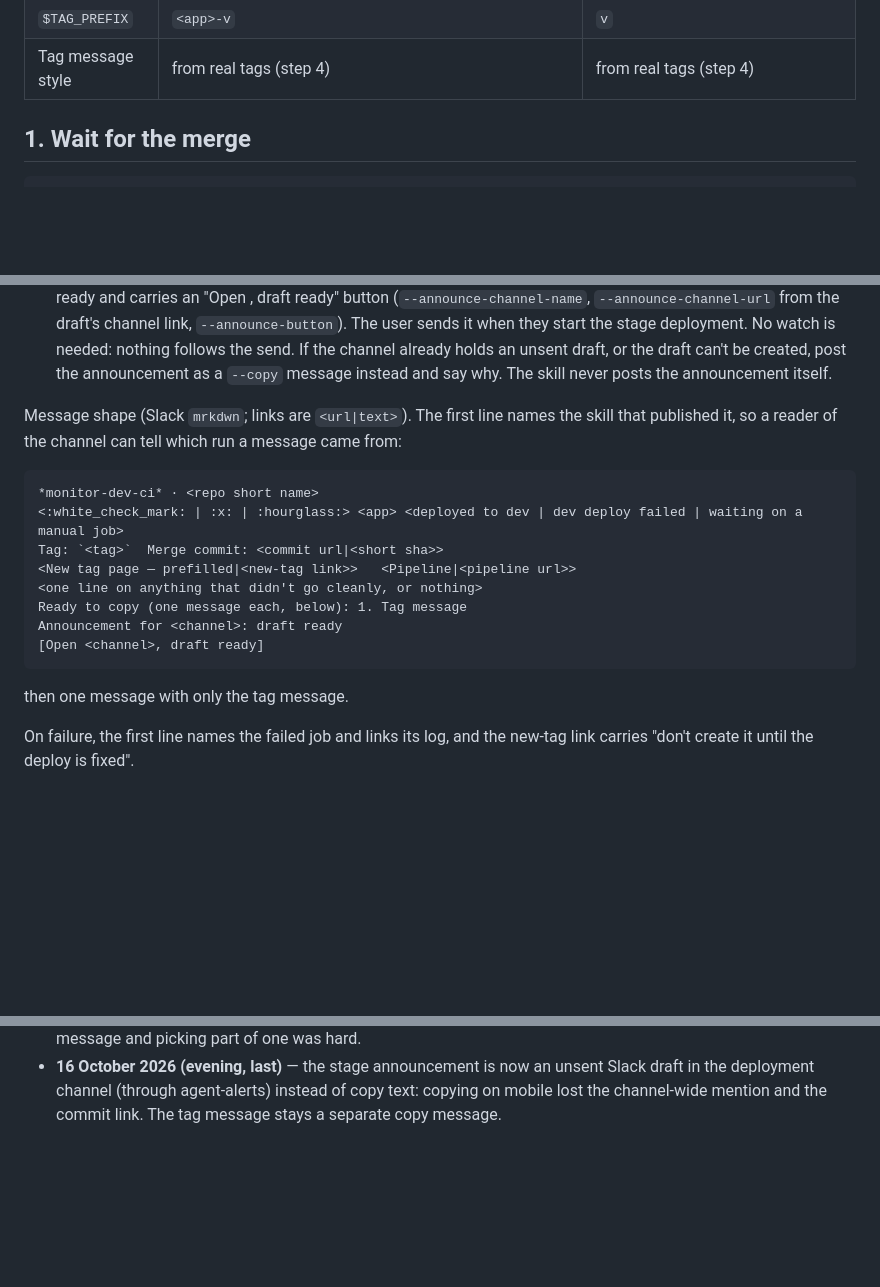
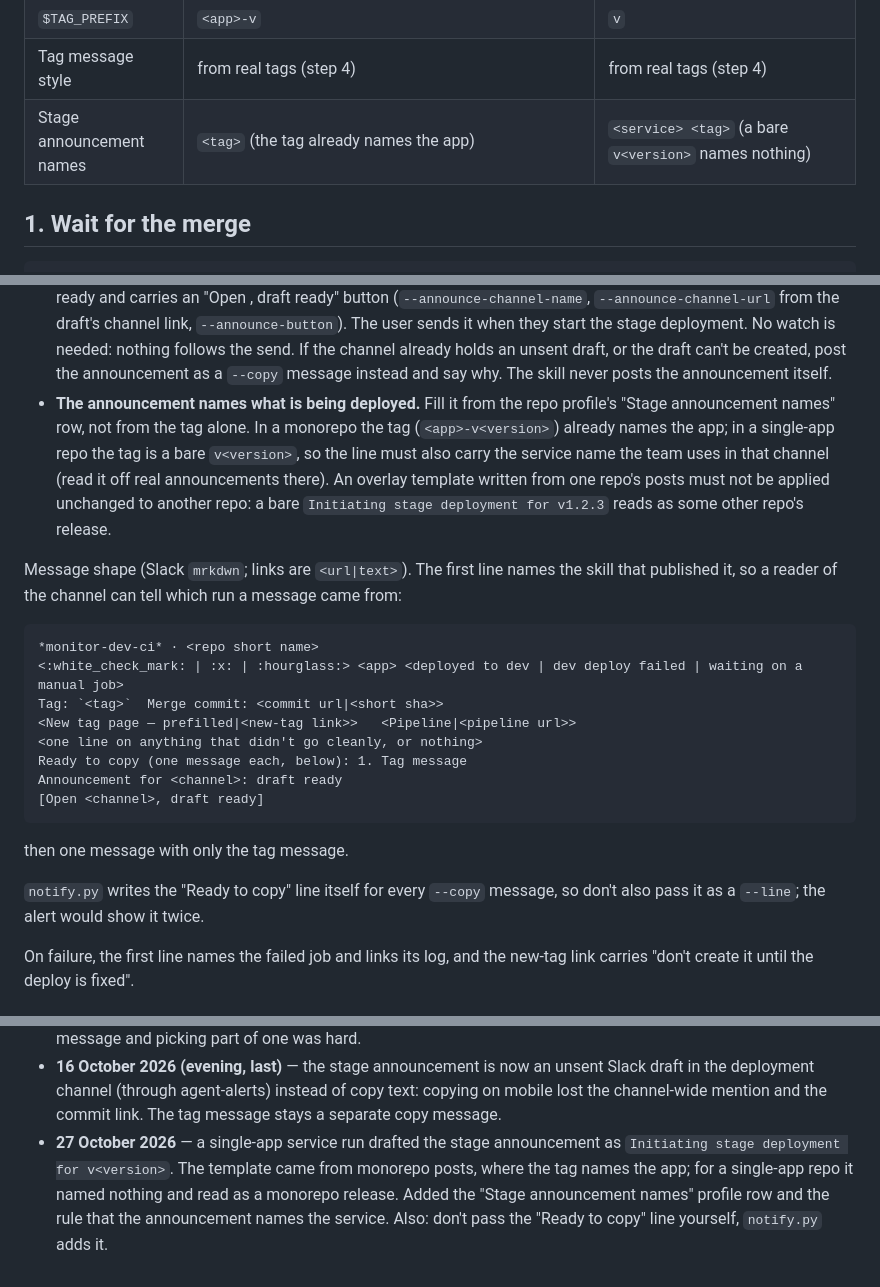
Before and after one commit to mudittiwari2000/agent-skills, a Markdown page: skills/monitor-dev-ci/SKILL.md, 3 parts joined by grey strips. Drawn GitHub-style; blank space fills up the shorter version.

Commit message:
monitor-dev-ci: stage announcement names the service, not just the tag
A single-app repo's tag is a bare v<version>, so a template written from
monorepo posts (where the tag names the app) produced an announcement that
read as a monorepo release. Adds a per-repo 'Stage announcement names'
profile row and the rule, and notes that notify.py writes the 'Ready to copy'
line itself.

Co-Authored-By: Claude Opus 5.5 <noreply@anthropic.com>

````diff
--- a/skills/monitor-dev-ci/SKILL.md
+++ b/skills/monitor-dev-ci/SKILL.md
@@ -58,6 +58,7 @@ an overlay is installed — the overlay holds the real rows).
 | Tag name (`$TAG`) | `<app>-v<version>` | `v<version>` |
 | `$TAG_PREFIX` | `<app>-v` | `v` |
 | Tag message style | from real tags (step 4) | from real tags (step 4) |
+| Stage announcement names | `<tag>` (the tag already names the app) | `<service> <tag>` (a bare `v<version>` names nothing) |
 
 ## 1. Wait for the merge
 
@@ -275,6 +276,14 @@ webhook, skip this step and say so in one line.
   nothing follows the send. If the channel already holds an unsent draft, or
   the draft can't be created, post the announcement as a `--copy` message
   instead and say why. The skill never posts the announcement itself.
+- **The announcement names what is being deployed.** Fill it from the repo
+  profile's "Stage announcement names" row, not from the tag alone. In a
+  monorepo the tag (`<app>-v<version>`) already names the app; in a single-app
+  repo the tag is a bare `v<version>`, so the line must also carry the
+  service name the team uses in that channel (read it off real announcements
+  there). An overlay template written from one repo's posts must not be
+  applied unchanged to another repo: a bare `Initiating stage deployment for
+  v1.2.3` reads as some other repo's release.
 
 Message shape (Slack `mrkdwn`; links are `<url|text>`). The first line names
 the skill that published it, so a reader of the channel can tell which run a
@@ -291,6 +300,9 @@ Announcement for <channel>: draft ready
 [Open <channel>, draft ready]
 ```
 then one message with only the tag message.
+
+`notify.py` writes the "Ready to copy" line itself for every `--copy` message,
+so don't also pass it as a `--line`; the alert would show it twice.
 
 On failure, the first line names the failed job and links its log, and the
 new-tag link carries "don't create it until the deploy is fixed".
@@ -333,3 +345,9 @@ into one skill that takes the environment as a parameter.
   Slack draft in the deployment channel (through agent-alerts) instead of copy
   text: copying on mobile lost the channel-wide mention and the commit link.
   The tag message stays a separate copy message.
+- **27 October 2026** — a single-app service run drafted the stage
+  announcement as `Initiating stage deployment for v<version>`. The template came from monorepo
+  posts, where the tag names the app; for a single-app repo it named nothing
+  and read as a monorepo release. Added the "Stage announcement names" profile
+  row and the rule that the announcement names the service. Also: don't pass
+  the "Ready to copy" line yourself, `notify.py` adds it.
````
